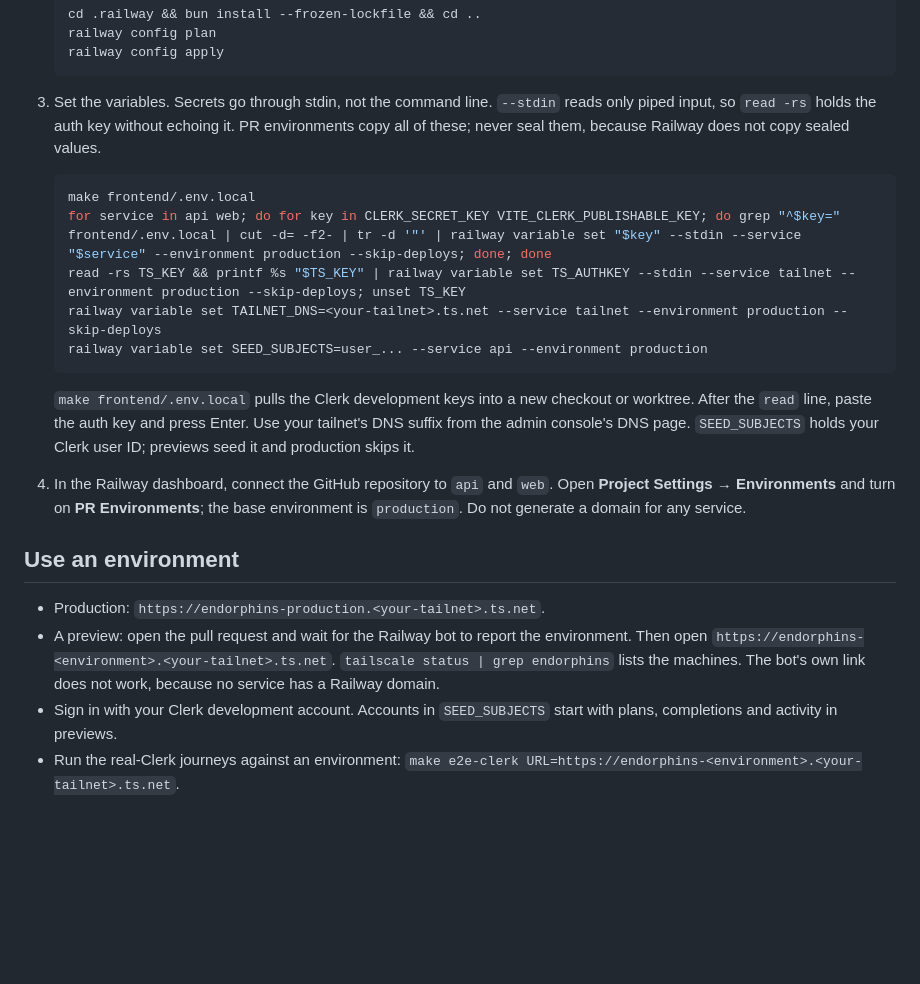
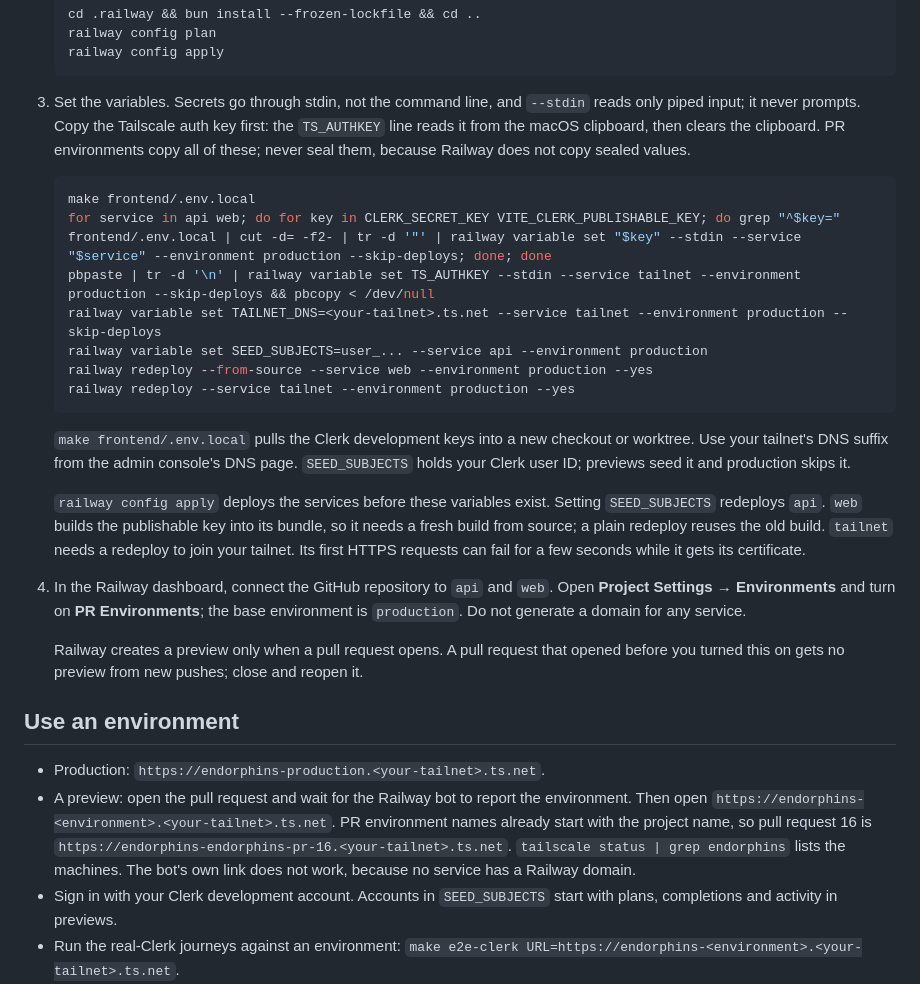
Before and after one commit to epicchewy/endorphins, a Markdown page: docs/preview-environments.md, the part around the change. GitHub-like rendering; blank space fills up the shorter version.

Commit message:
Fix the Railway setup steps that failed in practice (#22)
Setting up production exposed gaps in docs/preview-environments.md:

- read -rs cannot take the Tailscale key when the command runs from an
  agent's terminal, and --stdin never prompts. Pipe the key from the
  macOS clipboard and clear it afterwards.
- railway config apply deploys before the variables exist. web bakes the
  Clerk publishable key in at build time, so it needs
  railway redeploy --from-source; tailnet needs a redeploy to join.
- Railway creates a preview only when a pull request opens; a PR opened
  before PR Environments were enabled needs a close and reopen.
- Preview tailnet names repeat the project: endorphins-endorphins-pr-<n>.

Co-authored-by: Claude Opus 5.5 <noreply@anthropic.com>

````diff
--- a/docs/preview-environments.md
+++ b/docs/preview-environments.md
@@ -47,24 +47,30 @@ From the repository root, with the Railway CLI 5.42 or newer:
    railway config apply
    ```
 
-3. Set the variables. Secrets go through stdin, not the command line. `--stdin` reads only piped input, so `read -rs` holds the auth key without echoing it. PR environments copy all of these; never seal them, because Railway does not copy sealed values.
+3. Set the variables. Secrets go through stdin, not the command line, and `--stdin` reads only piped input; it never prompts. Copy the Tailscale auth key first: the `TS_AUTHKEY` line reads it from the macOS clipboard, then clears the clipboard. PR environments copy all of these; never seal them, because Railway does not copy sealed values.
 
    ```bash
    make frontend/.env.local
    for service in api web; do for key in CLERK_SECRET_KEY VITE_CLERK_PUBLISHABLE_KEY; do grep "^$key=" frontend/.env.local | cut -d= -f2- | tr -d '"' | railway variable set "$key" --stdin --service "$service" --environment production --skip-deploys; done; done
-   read -rs TS_KEY && printf %s "$TS_KEY" | railway variable set TS_AUTHKEY --stdin --service tailnet --environment production --skip-deploys; unset TS_KEY
+   pbpaste | tr -d '\n' | railway variable set TS_AUTHKEY --stdin --service tailnet --environment production --skip-deploys && pbcopy < /dev/null
    railway variable set TAILNET_DNS=<your-tailnet>.ts.net --service tailnet --environment production --skip-deploys
    railway variable set SEED_SUBJECTS=user_... --service api --environment production
+   railway redeploy --from-source --service web --environment production --yes
+   railway redeploy --service tailnet --environment production --yes
    ```
 
-   `make frontend/.env.local` pulls the Clerk development keys into a new checkout or worktree. After the `read` line, paste the auth key and press Enter. Use your tailnet's DNS suffix from the admin console's DNS page. `SEED_SUBJECTS` holds your Clerk user ID; previews seed it and production skips it.
+   `make frontend/.env.local` pulls the Clerk development keys into a new checkout or worktree. Use your tailnet's DNS suffix from the admin console's DNS page. `SEED_SUBJECTS` holds your Clerk user ID; previews seed it and production skips it.
+
+   `railway config apply` deploys the services before these variables exist. Setting `SEED_SUBJECTS` redeploys `api`. `web` builds the publishable key into its bundle, so it needs a fresh build from source; a plain redeploy reuses the old build. `tailnet` needs a redeploy to join your tailnet. Its first HTTPS requests can fail for a few seconds while it gets its certificate.
 
 4. In the Railway dashboard, connect the GitHub repository to `api` and `web`. Open **Project Settings → Environments** and turn on **PR Environments**; the base environment is `production`. Do not generate a domain for any service.
+
+   Railway creates a preview only when a pull request opens. A pull request that opened before you turned this on gets no preview from new pushes; close and reopen it.
 
 ## Use an environment
 
 - Production: `https://endorphins-production.<your-tailnet>.ts.net`.
-- A preview: open the pull request and wait for the Railway bot to report the environment. Then open `https://endorphins-<environment>.<your-tailnet>.ts.net`. `tailscale status | grep endorphins` lists the machines. The bot's own link does not work, because no service has a Railway domain.
+- A preview: open the pull request and wait for the Railway bot to report the environment. Then open `https://endorphins-<environment>.<your-tailnet>.ts.net`. PR environment names already start with the project name, so pull request 16 is `https://endorphins-endorphins-pr-16.<your-tailnet>.ts.net`. `tailscale status | grep endorphins` lists the machines. The bot's own link does not work, because no service has a Railway domain.
 - Sign in with your Clerk development account. Accounts in `SEED_SUBJECTS` start with plans, completions and activity in previews.
 - Run the real-Clerk journeys against an environment: `make e2e-clerk URL=https://endorphins-<environment>.<your-tailnet>.ts.net`.
 - Agents on a tailnet device reach the same URLs, for example with Playwright MCP. CI joins the tailnet with `tailscale/github-action` and `tag:ci`.
````
